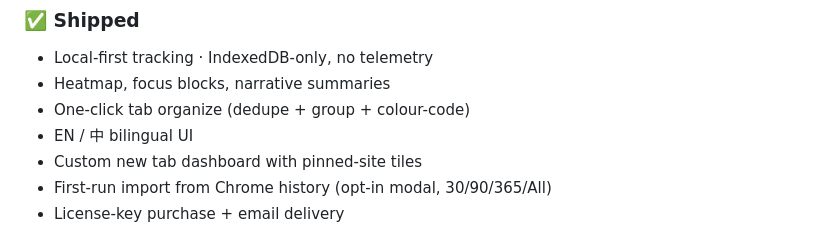
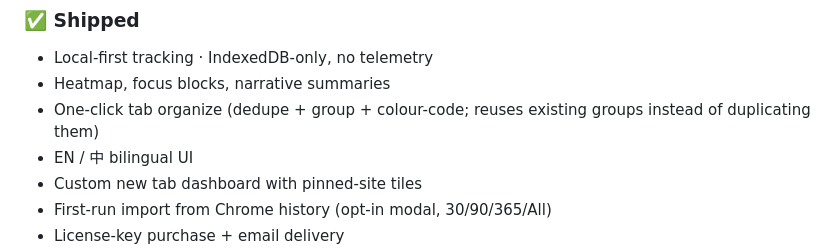
Before and after one commit to shyenx/sitelogs-site, a Markdown page: README.md, the part around the change. Rendered like a GitHub page.

Commit message:
v0.1.7 — Organize reuses existing tab groups (CHANGELOG + Roadmap sync)

```diff
--- a/README.md
+++ b/README.md
@@ -132,7 +132,7 @@ Refund requests, license-key trouble, just-saying-hi: all welcome.
 
 - Local-first tracking · IndexedDB-only, no telemetry
 - Heatmap, focus blocks, narrative summaries
-- One-click tab organize (dedupe + group + colour-code)
+- One-click tab organize (dedupe + group + colour-code; reuses existing groups instead of duplicating them)
 - EN / 中 bilingual UI
 - Custom new tab dashboard with pinned-site tiles
 - First-run import from Chrome history (opt-in modal, 30/90/365/All)
```
Also changed, not shown: CHANGELOG.md (+25 -0 lines).
